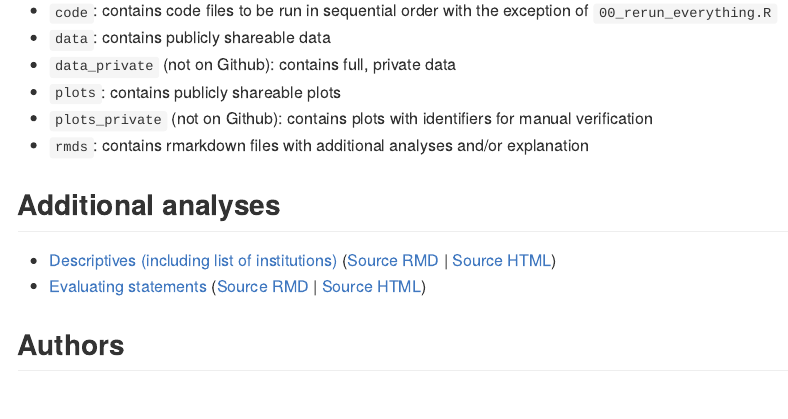
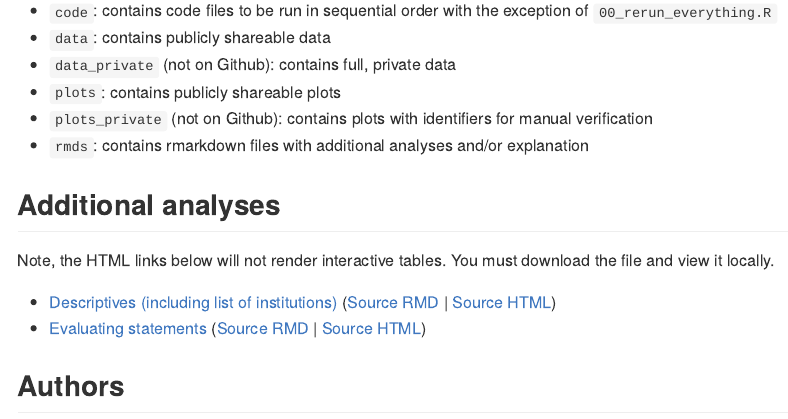
Before and after one commit to mkiang/statement_analysis, an R Markdown document (README.Rmd): the page in a window 1100 px wide, from 930 px down. The pictures show the output file README.md that the author committed with the source, drawn offline in the style of GitHub.

Commit message:
Note about rendering in htmlpreview

```diff
--- a/README.Rmd
+++ b/README.Rmd
@@ -36,6 +36,8 @@ Analytic code and additional analyses for our paper, [*Statements issued by acad
 
 ## Additional analyses
 
+Note, the HTML links below will not render interactive tables. You must download the file and view it locally.
+
 - [Descriptives (including list of institutions)](https://htmlpreview.github.io/?https://github.com/mkiang/statement_analysis/blob/master/rmds/01_descriptives.html) ([Source RMD](https://github.com/mkiang/statement_analysis/blob/master/rmds/01_descriptives.Rmd) | [Source HTML](https://github.com/mkiang/statement_analysis/blob/master/rmds/01_descriptives.html))
 - [Evaluating statements](https://htmlpreview.github.io/?https://github.com/mkiang/statement_analysis/blob/master/rmds/02_evaluating_statements.html) ([Source RMD](https://github.com/mkiang/statement_analysis/blob/master/rmds/02_evaluating_statements.Rmd) | [Source HTML](https://github.com/mkiang/statement_analysis/blob/master/rmds/02_evaluating_statements.html))
 
```
Also changed, not shown: README.md.
